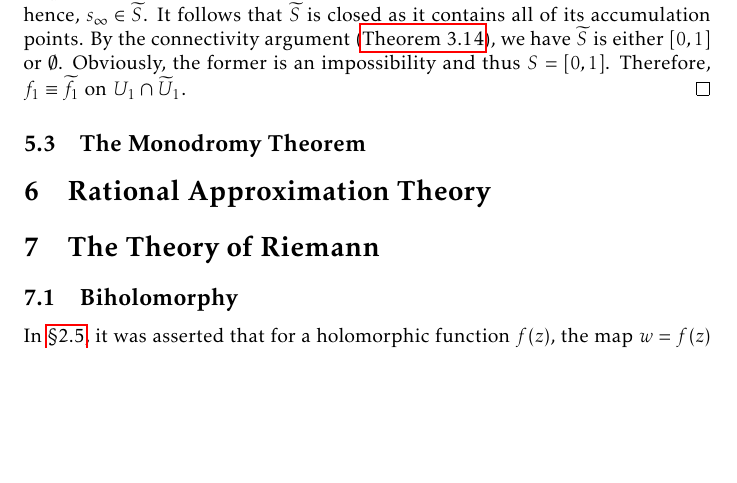
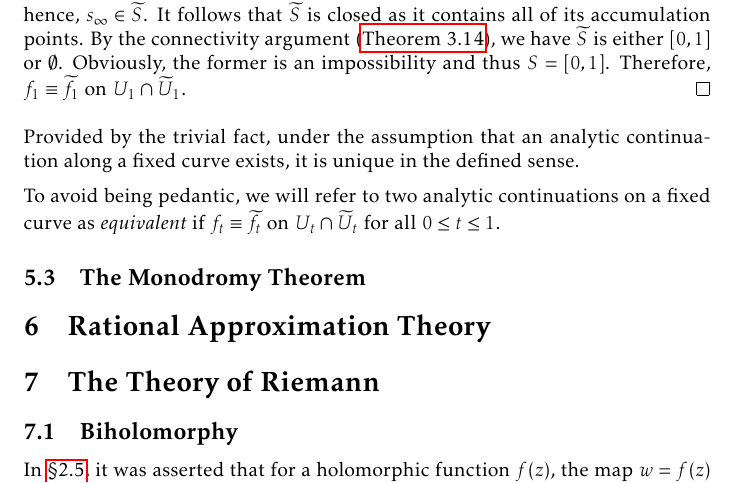
Before and after one commit to slipperking/complex-analysis-latex, a LaTeX document (main.tex): part of page 134 of 160, cut so that both start at the same text, the shorter picture padded with empty space. Compiled offline with pdfLaTeX.

Commit message:
overleaf_to_git (Wed Aug 20 00:08:50 2025 -0700): update main.tex from r20037 to r20039

```diff
--- a/main.tex
+++ b/main.tex
@@ -3098,6 +3098,9 @@ For a fixed curve, such analytic continuations are unique in the following sense
 
     For the sake of contradiction, assume that \(s_\infty\in S\), and it follows that \(f_{s_\infty}\equiv\widetilde{f}_{s_\infty}\) on \(U_{s_\infty}\cap\widetilde{U}_{s_\infty}\). Because \[f_{s_{n_k}}\equiv f_{s_\infty}\equiv\widetilde{f}_{s_\infty}\equiv\widetilde{f}_{s_{n_k}}\qq{on}U_{s_\infty}\cap\widetilde{U}_{s_\infty}\cap U_{s_{n_k}}\cap\widetilde{U}_{s_{n_k}}\ni \gamma\qty(s_{n_k}),\] by the Identity Theorem (\autoref{thm:identity}), this implies that \(f_{s_{n_k}}\equiv\widetilde{f}_{s_{n_k}}\) on \(U_{s_{n_k}}\cap\widetilde{U}_{s_{n_k}}\). This contradicts the assumption that \(f_{s_n}\not\equiv \widetilde{f}_{s_n}\) on \(U_{s_n}\cap\widetilde{U}_{s_n}\) for all \(n\), and hence, \(s_\infty\in\widetilde{S}\). It follows that \(\widetilde{S}\) is closed as it contains all of its accumulation points. By the connectivity argument (\autoref{thm:connectedtopologicalspaceclopensets}), we have \(\widetilde{S}\) is either \([0,1]\) or \(\emptyset\). Obviously, the former is an impossibility and thus \(S=[0,1]\). Therefore, \(f_1\equiv\widetilde{f}_1\) on \(U_1\cap\widetilde{U}_1\).
 \end{proof}
+Provided by the trivial fact, under the assumption that an analytic continuation along a fixed curve exists, it is unique in the defined sense.
+
+To avoid being pedantic, we will refer to two analytic continuations on a fixed curve as \textit{equivalent} if \(f_t\equiv\widetilde{f}_{t}\) on \(U_t\cap\widetilde{U}_t\) for all \(0\leq t\leq 1\).
 \subsection{The Monodromy Theorem}
 \section{Rational Approximation Theory}
 \section{The Theory of Riemann}\label{sec:riemann}
```
